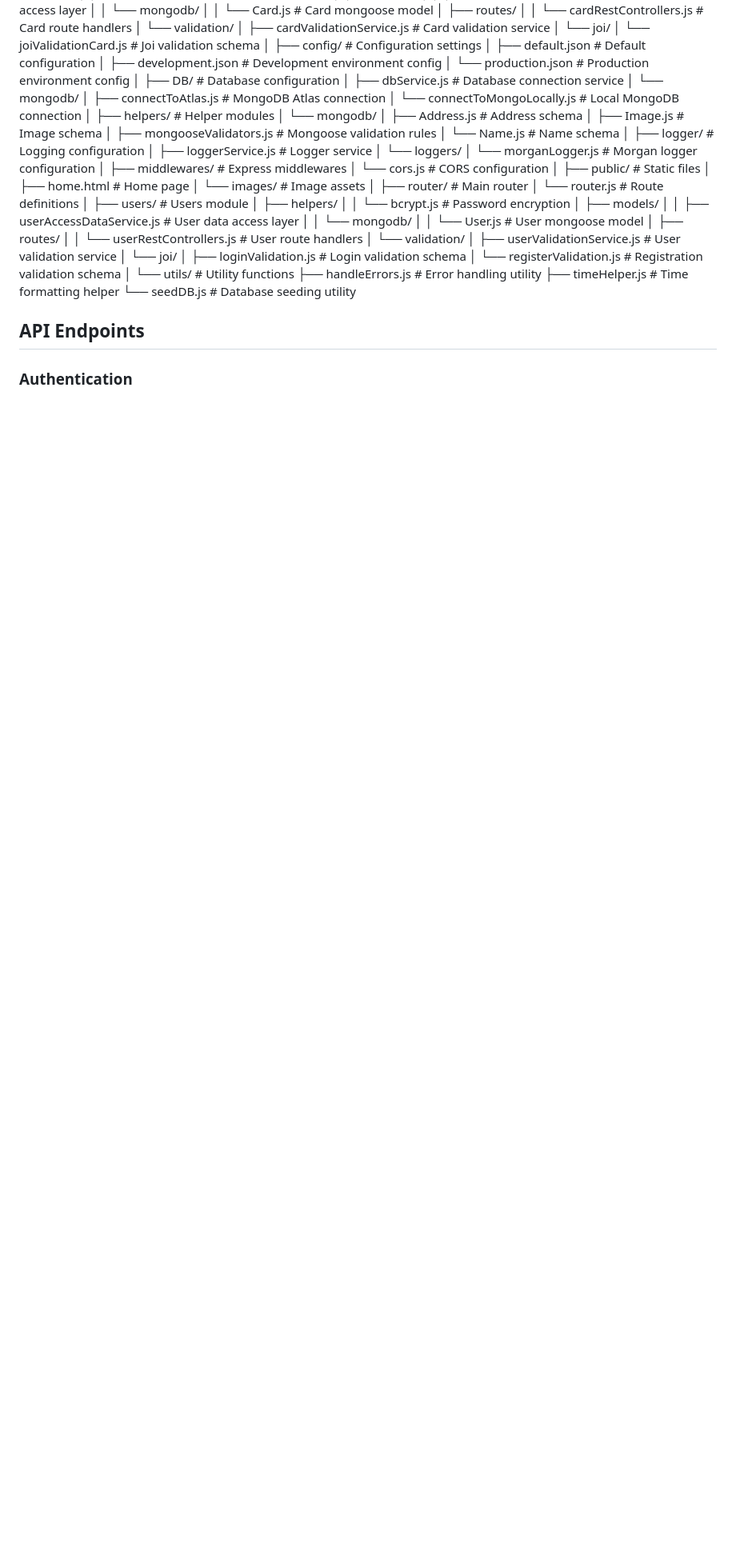
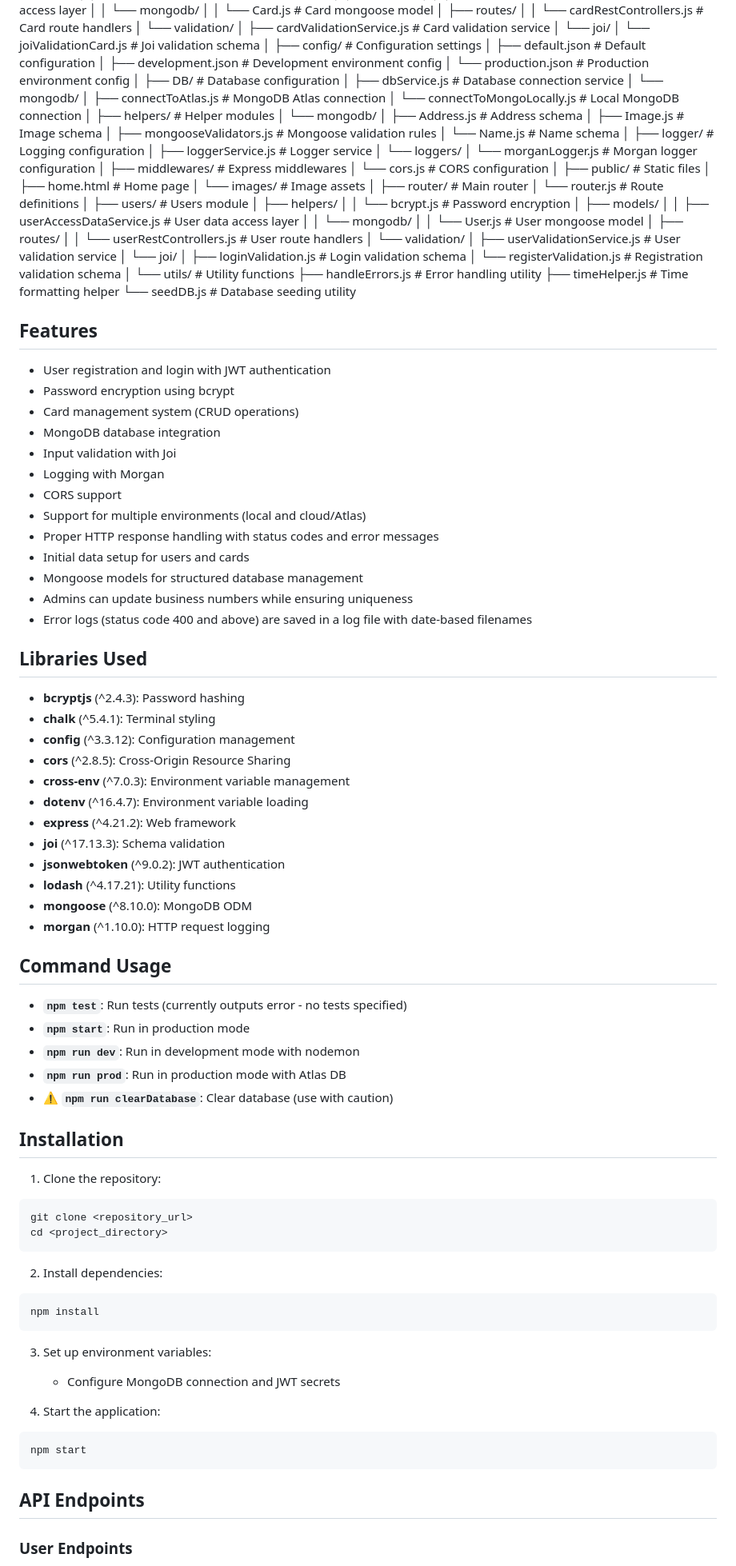
Before and after one commit to lital-tuli/cardServerProject, a Markdown page: README.md, the part around one of its changes. Shown at 80% size. Drawn GitHub-style; blank space fills up the shorter version.

````diff
--- a/README.md
+++ b/README.md
@@ -118,7 +90,67 @@ cardServerProject/
     ├── timeHelper.js        # Time formatting helper
     └── seedDB.js            # Database seeding utility
 
+## Features
+
+- User registration and login with JWT authentication
+- Password encryption using bcrypt
+- Card management system (CRUD operations)
+- MongoDB database integration
+- Input validation with Joi
+- Logging with Morgan
+- CORS support
+- Support for multiple environments (local and cloud/Atlas)
+- Proper HTTP response handling with status codes and error messages
+- Initial data setup for users and cards
+- Mongoose models for structured database management
+- Admins can update business numbers while ensuring uniqueness
+- Error logs (status code 400 and above) are saved in a log file with date-based filenames
+
+## Libraries Used
+
+- **bcryptjs** (^2.4.3): Password hashing
+- **chalk** (^5.4.1): Terminal styling
+- **config** (^3.3.12): Configuration management
+- **cors** (^2.8.5): Cross-Origin Resource Sharing
+- **cross-env** (^7.0.3): Environment variable management
+- **dotenv** (^16.4.7): Environment variable loading
+- **express** (^4.21.2): Web framework
+- **joi** (^17.13.3): Schema validation
+- **jsonwebtoken** (^9.0.2): JWT authentication
+- **lodash** (^4.17.21): Utility functions
+- **mongoose** (^8.10.0): MongoDB ODM
+- **morgan** (^1.10.0): HTTP request logging
+
+## Command Usage
+
+- **`npm test`**: Run tests (currently outputs error - no tests specified)
+- **`npm start`**: Run in production mode
+- **`npm run dev`**: Run in development mode with nodemon
+- **`npm run prod`**: Run in production mode with Atlas DB
+- **⚠️ `npm run clearDatabase`**: Clear database (use with caution)
+
+## Installation
+
+1. Clone the repository:
+```sh
+git clone <repository_url>
+cd <project_directory>
+```
+
+2. Install dependencies:
+```sh
+npm install
+```
+
+3. Set up environment variables:
+   - Configure MongoDB connection and JWT secrets
+
+4. Start the application:
+```sh
+npm start
+```
+
 ## API Endpoints
 
-### Authentication
+### User Endpoints
 
````
Also changed, not shown: other parts of README.md (+108 -128 lines).
